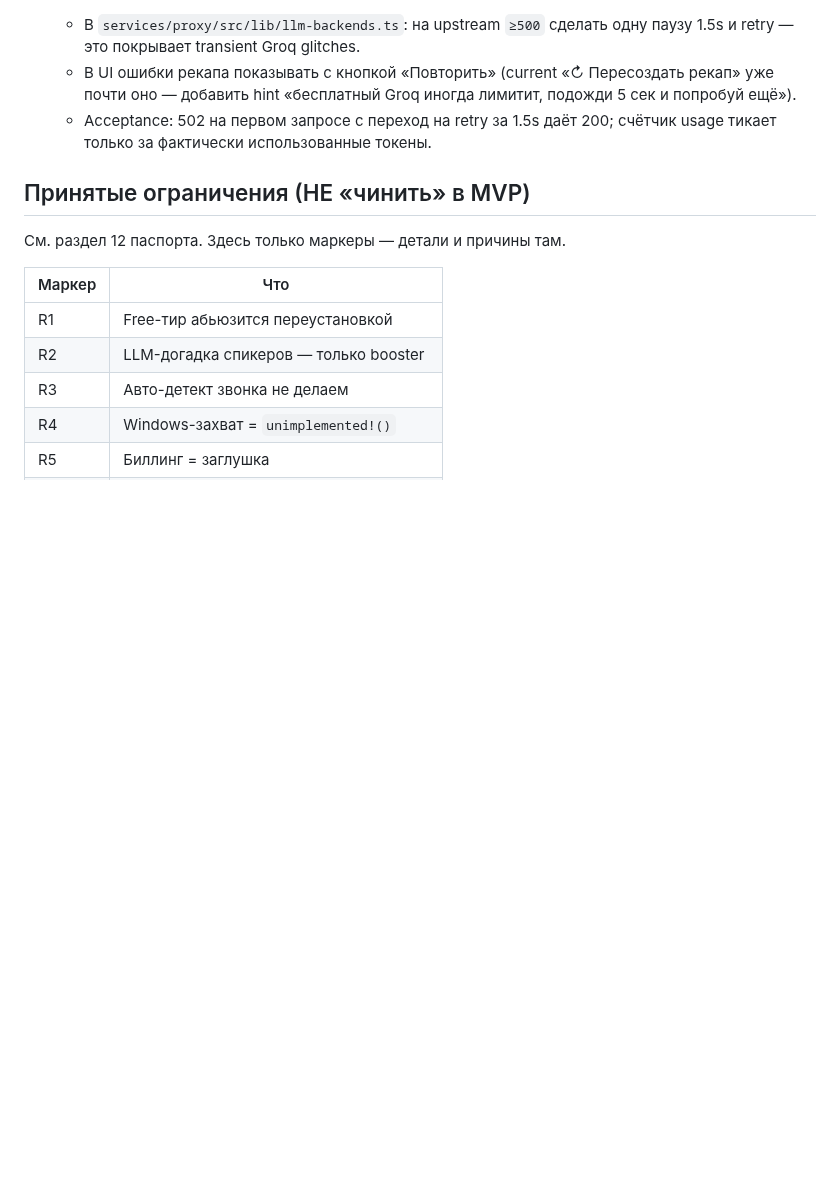
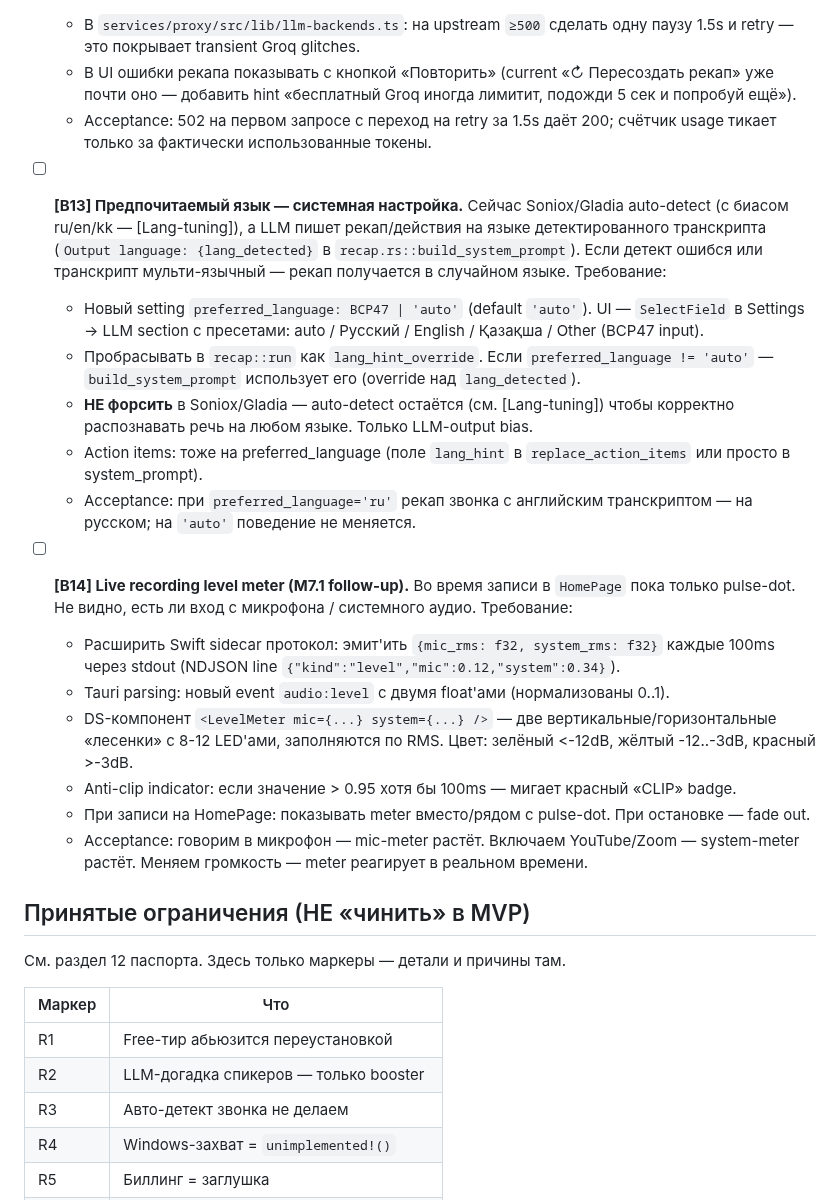
Before and after one commit to zdllucky/wotold, a Markdown page: docs/ROADMAP.md, the part around the change. Drawn GitHub-style; blank space fills up the shorter version.

Commit message:
docs(roadmap): B13 preferred_language setting + B14 live level meter
Backlog requirements from user feedback:

[B13] Системная настройка preferred_language (auto/ru/en/kk/other) —
override на Output language LLM в recap + action_items. STT auto-detect
остаётся, только LLM bias. Не путать с lang_detected от STT.

[B14] Live recording level meter — Swift sidecar NDJSON 10Hz с RMS
mic+system → Tauri event 'audio:level' → DS LevelMeter компонент с
LED-сегментами + CLIP indicator. Видно что вход реально пишется.

Оба acceptance-критерии прописаны в ROADMAP активные задачи.

```diff
--- a/docs/ROADMAP.md
+++ b/docs/ROADMAP.md
@@ -155,6 +155,21 @@
   - В UI ошибки рекапа показывать с кнопкой «Повторить» (current «↻ Пересоздать рекап» уже почти оно — добавить hint «бесплатный Groq иногда лимитит, подожди 5 сек и попробуй ещё»).
   - Acceptance: 502 на первом запросе с переход на retry за 1.5s даёт 200; счётчик usage тикает только за фактически использованные токены.
 
+- [ ] **[B13] Предпочитаемый язык — системная настройка.** Сейчас Soniox/Gladia auto-detect (с биасом ru/en/kk — [Lang-tuning]), а LLM пишет рекап/действия на языке детектированного транскрипта (`Output language: {lang_detected}` в `recap.rs::build_system_prompt`). Если детект ошибся или транскрипт мульти-язычный — рекап получается в случайном языке. Требование:
+  - Новый setting `preferred_language: BCP47 | 'auto'` (default `'auto'`). UI — `SelectField` в Settings → LLM section с пресетами: auto / Русский / English / Қазақша / Other (BCP47 input).
+  - Пробрасывать в `recap::run` как `lang_hint_override`. Если `preferred_language != 'auto'` — `build_system_prompt` использует его (override над `lang_detected`).
+  - **НЕ форсить** в Soniox/Gladia — auto-detect остаётся (см. [Lang-tuning]) чтобы корректно распознавать речь на любом языке. Только LLM-output bias.
+  - Action items: тоже на preferred_language (поле `lang_hint` в `replace_action_items` или просто в system_prompt).
+  - Acceptance: при `preferred_language='ru'` рекап звонка с английским транскриптом — на русском; на `'auto'` поведение не меняется.
+
+- [ ] **[B14] Live recording level meter (M7.1 follow-up).** Во время записи в `HomePage` пока только pulse-dot. Не видно, есть ли вход с микрофона / системного аудио. Требование:
+  - Расширить Swift sidecar протокол: эмит'ить `{mic_rms: f32, system_rms: f32}` каждые 100ms через stdout (NDJSON line `{"kind":"level","mic":0.12,"system":0.34}`).
+  - Tauri parsing: новый event `audio:level` с двумя float'ами (нормализованы 0..1).
+  - DS-компонент `<LevelMeter mic={...} system={...} />` — две вертикальные/горизонтальные «лесенки» с 8-12 LED'ами, заполняются по RMS. Цвет: зелёный <-12dB, жёлтый -12..-3dB, красный >-3dB.
+  - Anti-clip indicator: если значение > 0.95 хотя бы 100ms — мигает красный «CLIP» badge.
+  - При записи на HomePage: показывать meter вместо/рядом с pulse-dot. При остановке — fade out.
+  - Acceptance: говорим в микрофон — mic-meter растёт. Включаем YouTube/Zoom — system-meter растёт. Меняем громкость — meter реагирует в реальном времени.
+
 ## Принятые ограничения (НЕ «чинить» в MVP)
 
 См. раздел 12 паспорта. Здесь только маркеры — детали и причины там.
```
